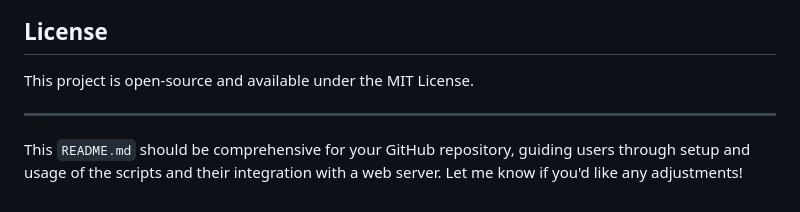
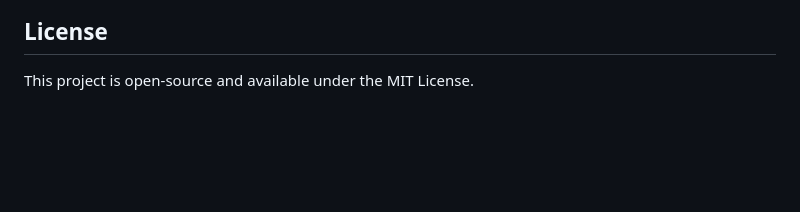
Before and after one commit to erickclasen/one-line-live-stream, a Markdown page: README.md, the part around the change. Drawn GitHub-style; blank space fills up the shorter version.

```diff
--- a/README.md
+++ b/README.md
@@ -97,7 +97,3 @@ The repository includes a sample `index.html` that:
 
 ## License
 This project is open-source and available under the MIT License.
-
----
-
-This `README.md` should be comprehensive for your GitHub repository, guiding users through setup and usage of the scripts and their integration with a web server. Let me know if you'd like any adjustments!
```
